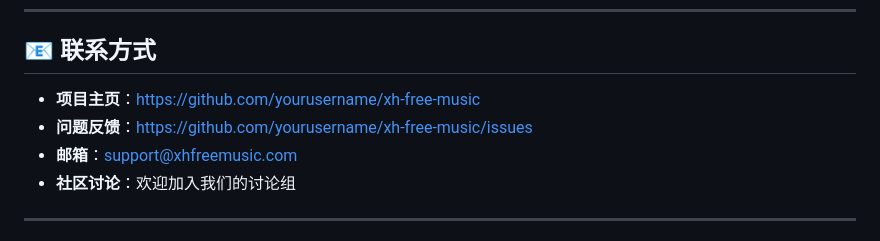
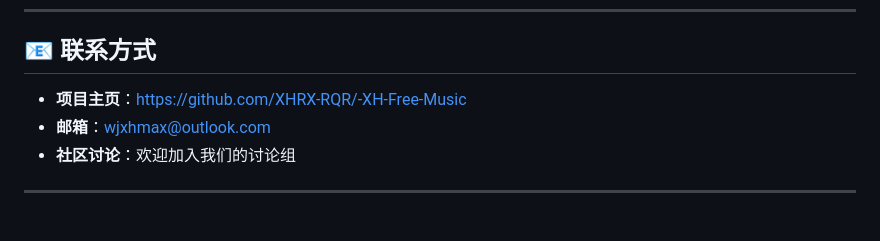
Before and after one commit to XHRX-RQR/-XH-Free-Music, a Markdown page: README.md, the part around the change printed below. Rendered like a GitHub page.

```diff
--- a/README.md
+++ b/README.md
@@ -873,9 +873,8 @@ SOFTWARE.
 
 ## 📧 联系方式
 
-- **项目主页**：https://github.com/yourusername/xh-free-music
-- **问题反馈**：https://github.com/yourusername/xh-free-music/issues
-- **邮箱**：support@xhfreemusic.com
+- **项目主页**：https://github.com/XHRX-RQR/-XH-Free-Music
+- **邮箱**：wjxhmax@outlook.com
 - **社区讨论**：欢迎加入我们的讨论组
 
 ---
```
Also changed, not shown: other parts of README.md (+1 -1 lines).
